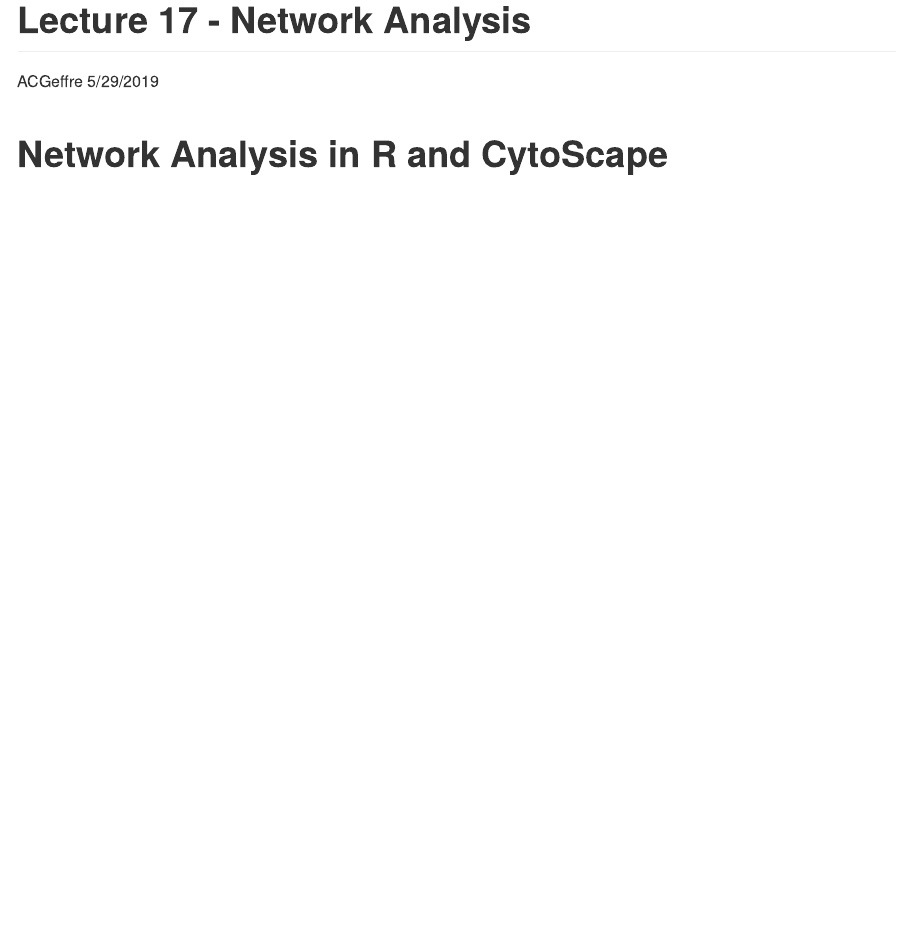
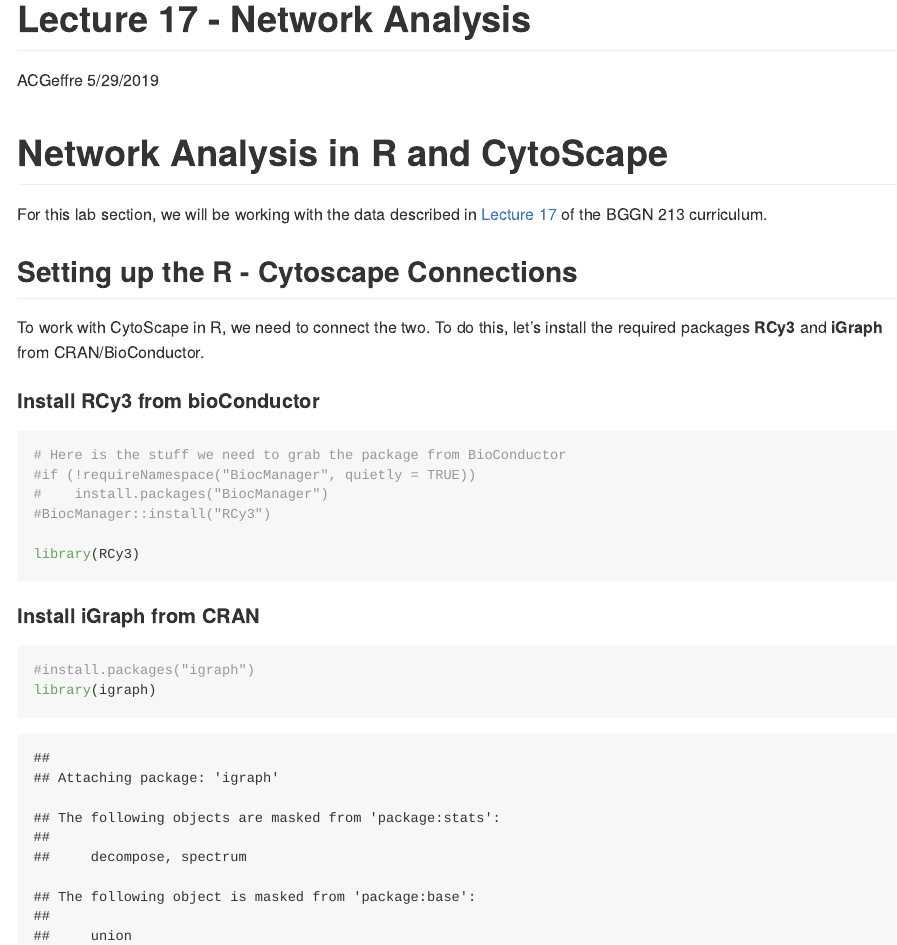
Before and after one commit to PrettyPolistes/BGGN213-S19, an R Markdown document (Lecture17-NetworkAnalysis/Lecture17-NetworkAnalysis.Rmd): the page in a window 1100 px wide, from its top. Rendered offline with R 4.5, knitr and Pandoc, with nearby package versions.

Commit message:
Adding Lecture 17 details in RMD

````diff
--- a/Lecture17-NetworkAnalysis/Lecture17-NetworkAnalysis.Rmd
+++ b/Lecture17-NetworkAnalysis/Lecture17-NetworkAnalysis.Rmd
@@ -10,3 +10,25 @@
 ```
 
 # Network Analysis in R and CytoScape
+
+For this lab section, we will be working with the data described in [Lecture 17](https://bioboot.github.io/bggn213_S19/class-material/lecture17_BGGN213_S19_new.html) of the BGGN 213 curriculum.
+
+## Setting up the R - Cytoscape Connections
+
+To work with CytoScape in R, we need to connect the two. To do this, let's install the required packages **RCy3** and **iGraph** from CRAN/BioConductor.
+
+#### Install RCy3 from bioConductor
+```{r}
+# Here is the stuff we need to grab the package from BioConductor
+#if (!requireNamespace("BiocManager", quietly = TRUE))
+#    install.packages("BiocManager")
+#BiocManager::install("RCy3")
+
+library(RCy3)
+```
+
+#### Install iGraph from CRAN
+```{r}
+#install.packages("igraph")
+library(igraph)
+```
````
Also changed, not shown: 2 other files.
